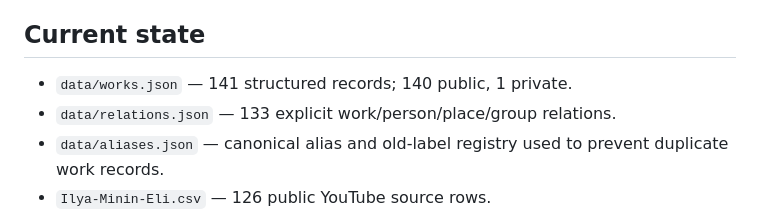
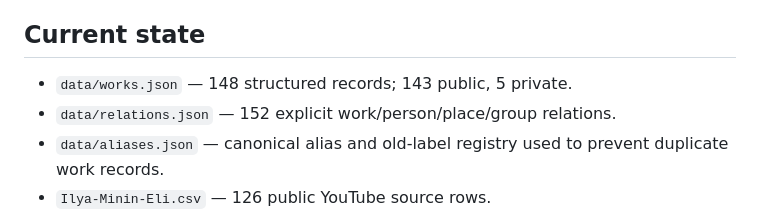
Before and after one commit to ilyaminineli/eli_lab-archive, a Markdown page: ARCHIVE_MAP.md, the part around the change. GitHub-like rendering.

Commit message:
Synchronize archive map with refined record counts

```diff
--- a/ARCHIVE_MAP.md
+++ b/ARCHIVE_MAP.md
@@ -3,8 +3,8 @@
 > Master index for the research archive. Detailed material is split into maintainable thematic, medium, source and audit files.
 
 ## Current state
-- `data/works.json` — 141 structured records; 140 public, 1 private.
-- `data/relations.json` — 133 explicit work/person/place/group relations.
+- `data/works.json` — 148 structured records; 143 public, 5 private.
+- `data/relations.json` — 152 explicit work/person/place/group relations.
 - `data/aliases.json` — canonical alias and old-label registry used to prevent duplicate work records.
 - `Ilya-Minin-Eli.csv` — 126 public YouTube source rows.
 - `VIDEO_CATALOG_MAP.md` — normalized YouTube discovery map.
```
